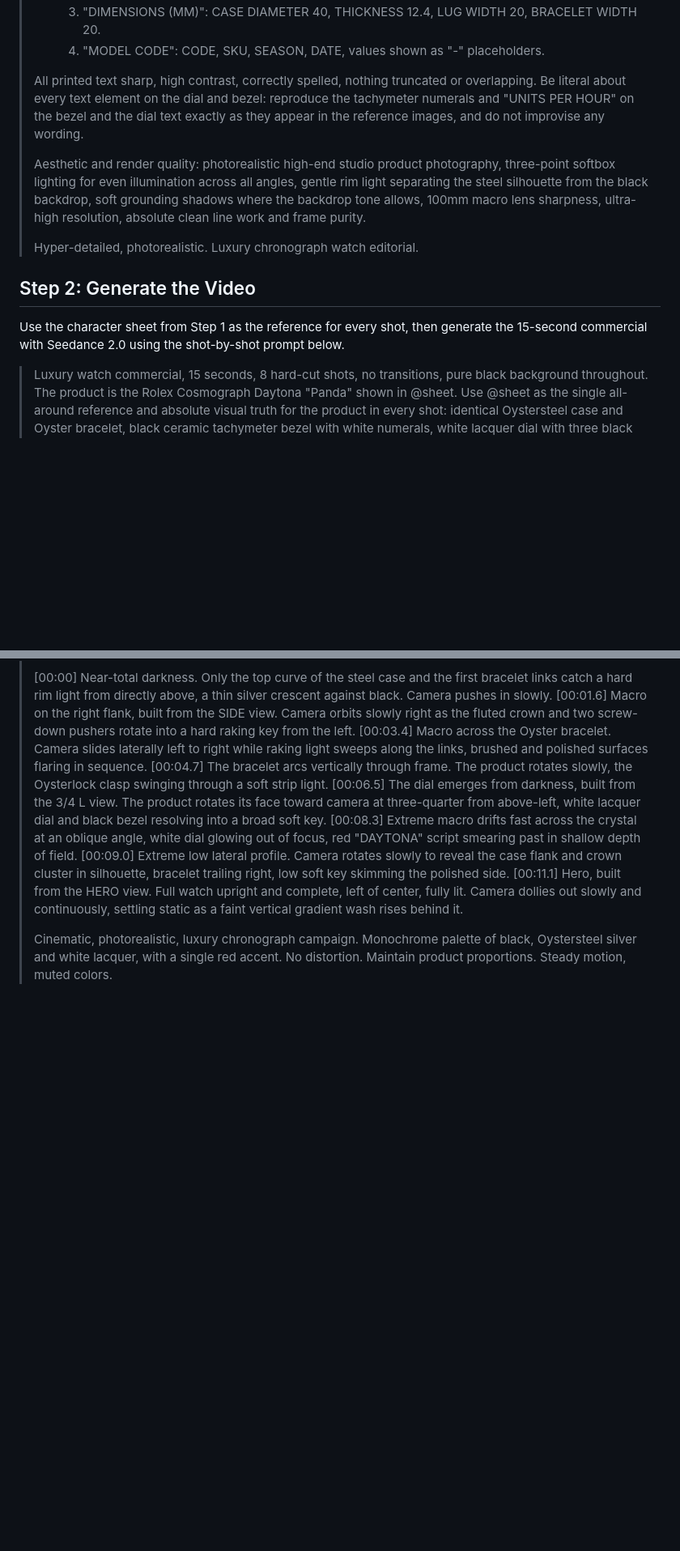
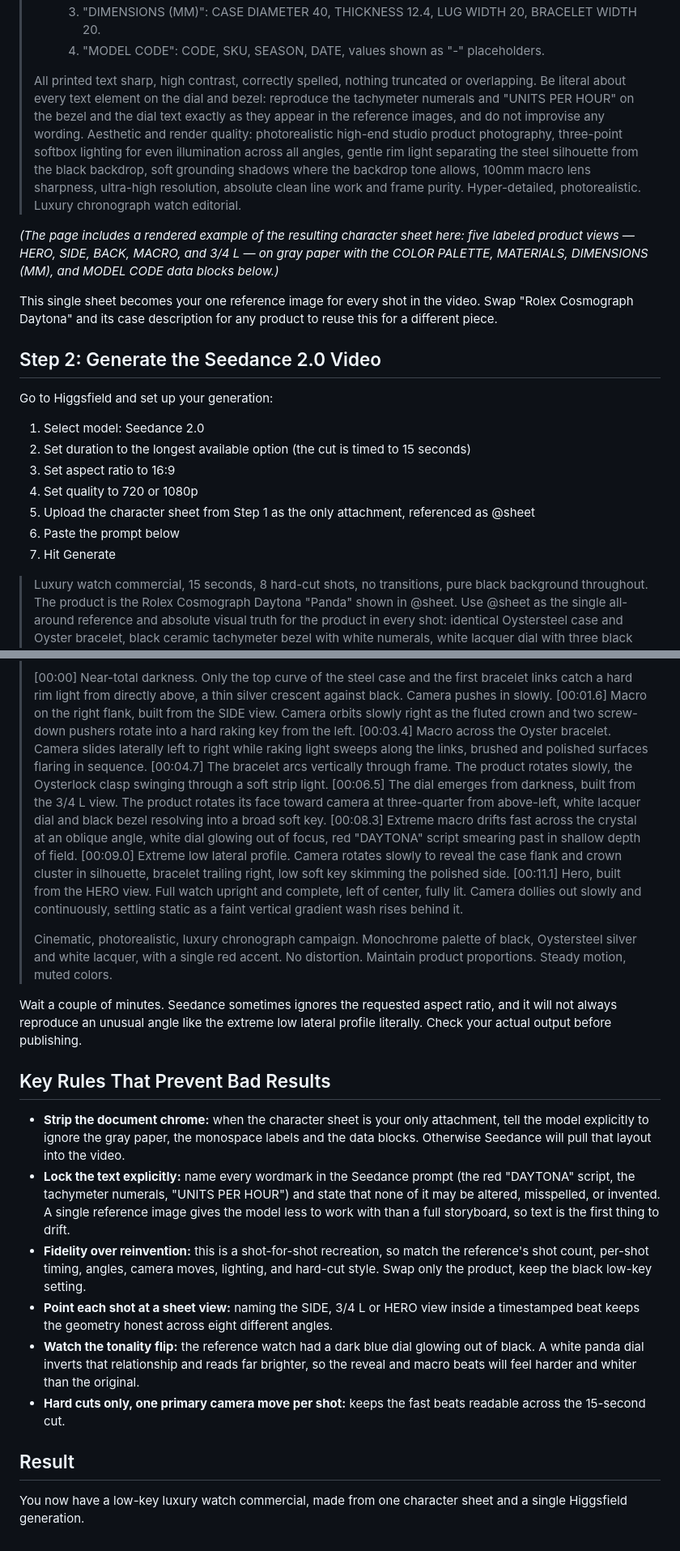
Before and after one commit to lolitsicy/personal-brand, a Markdown page: content/guides/how-to-create-a-luxury-watch-commercial-rolex-panda-daytona.md, 2 parts joined by grey strips. Shown at 81% size. Drawn GitHub-style; blank space fills up the shorter version.

Commit message:
Fill in the rest of the Notion guide from the full page export
Adds Step 2's actual Higgsfield/Seedance setup instructions, the
aspect-ratio caveat, the "Key Rules That Prevent Bad Results" section,
and the closing Result note, none of which were in the earlier
truncated export.

Co-Authored-By: Claude Sonnet 5 <noreply@anthropic.com>
Claude-Session: https://claude.ai/code/session_01LWbq6JNrZx5UBncTonRpV4

```diff
--- a/content/guides/how-to-create-a-luxury-watch-commercial-rolex-panda-daytona.md
+++ b/content/guides/how-to-create-a-luxury-watch-commercial-rolex-panda-daytona.md
@@ -38,15 +32,23 @@ Go to Higgsfield:
 >   3. "DIMENSIONS (MM)": CASE DIAMETER 40, THICKNESS 12.4, LUG WIDTH 20, BRACELET WIDTH 20.
 >   4. "MODEL CODE": CODE, SKU, SEASON, DATE, values shown as "-" placeholders.
 >
-> All printed text sharp, high contrast, correctly spelled, nothing truncated or overlapping. Be literal about every text element on the dial and bezel: reproduce the tachymeter numerals and "UNITS PER HOUR" on the bezel and the dial text exactly as they appear in the reference images, and do not improvise any wording.
->
-> Aesthetic and render quality: photorealistic high-end studio product photography, three-point softbox lighting for even illumination across all angles, gentle rim light separating the steel silhouette from the black backdrop, soft grounding shadows where the backdrop tone allows, 100mm macro lens sharpness, ultra-high resolution, absolute clean line work and frame purity.
->
-> Hyper-detailed, photorealistic. Luxury chronograph watch editorial.
+> All printed text sharp, high contrast, correctly spelled, nothing truncated or overlapping. Be literal about every text element on the dial and bezel: reproduce the tachymeter numerals and "UNITS PER HOUR" on the bezel and the dial text exactly as they appear in the reference images, and do not improvise any wording. Aesthetic and render quality: photorealistic high-end studio product photography, three-point softbox lighting for even illumination across all angles, gentle rim light separating the steel silhouette from the black backdrop, soft grounding shadows where the backdrop tone allows, 100mm macro lens sharpness, ultra-high resolution, absolute clean line work and frame purity. Hyper-detailed, photorealistic. Luxury chronograph watch editorial.
 
-## Step 2: Generate the Video
+*(The page includes a rendered example of the resulting character sheet here: five labeled product views — HERO, SIDE, BACK, MACRO, and 3/4 L — on gray paper with the COLOR PALETTE, MATERIALS, DIMENSIONS (MM), and MODEL CODE data blocks below.)*
 
-Use the character sheet from Step 1 as the reference for every shot, then generate the 15-second commercial with Seedance 2.0 using the shot-by-shot prompt below.
+This single sheet becomes your one reference image for every shot in the video. Swap "Rolex Cosmograph Daytona" and its case description for any product to reuse this for a different piece.
+
+## Step 2: Generate the Seedance 2.0 Video
+
+Go to Higgsfield and set up your generation:
+
+1. Select model: Seedance 2.0
+2. Set duration to the longest available option (the cut is timed to 15 seconds)
+3. Set aspect ratio to 16:9
+4. Set quality to 720 or 1080p
+5. Upload the character sheet from Step 1 as the only attachment, referenced as @sheet
+6. Paste the prompt below
+7. Hit Generate
 
 > Luxury watch commercial, 15 seconds, 8 hard-cut shots, no transitions, pure black background throughout. The product is the Rolex Cosmograph Daytona "Panda" shown in @sheet. Use @sheet as the single all-around reference and absolute visual truth for the product in every shot: identical Oystersteel case and Oyster bracelet, black ceramic tachymeter bezel with white numerals, white lacquer dial with three black subdials and red "DAYTONA" script. Build each angle from the matching view in @sheet. Keep the product design, colorway and hardware finish unchanged across all shots. Do not reproduce the sheet layout, labels, gray paper or data blocks: extract only the product. Extreme low-key lighting, one hard key plus rim separation, no fill, deep black falloff.
 >
@@ -60,3 +62,18 @@ Use the character sheet from Step 1 as the reference for every shot, then genera
 > [00:11.1] Hero, built from the HERO view. Full watch upright and complete, left of center, fully lit. Camera dollies out slowly and continuously, settling static as a faint vertical gradient wash rises behind it.
 >
 > Cinematic, photorealistic, luxury chronograph campaign. Monochrome palette of black, Oystersteel silver and white lacquer, with a single red accent. No distortion. Maintain product proportions. Steady motion, muted colors.
+
+Wait a couple of minutes. Seedance sometimes ignores the requested aspect ratio, and it will not always reproduce an unusual angle like the extreme low lateral profile literally. Check your actual output before publishing.
+
+## Key Rules That Prevent Bad Results
+
+- **Strip the document chrome:** when the character sheet is your only attachment, tell the model explicitly to ignore the gray paper, the monospace labels and the data blocks. Otherwise Seedance will pull that layout into the video.
+- **Lock the text explicitly:** name every wordmark in the Seedance prompt (the red "DAYTONA" script, the tachymeter numerals, "UNITS PER HOUR") and state that none of it may be altered, misspelled, or invented. A single reference image gives the model less to work with than a full storyboard, so text is the first thing to drift.
+- **Fidelity over reinvention:** this is a shot-for-shot recreation, so match the reference's shot count, per-shot timing, angles, camera moves, lighting, and hard-cut style. Swap only the product, keep the black low-key setting.
+- **Point each shot at a sheet view:** naming the SIDE, 3/4 L or HERO view inside a timestamped beat keeps the geometry honest across eight different angles.
+- **Watch the tonality flip:** the reference watch had a dark blue dial glowing out of black. A white panda dial inverts that relationship and reads far brighter, so the reveal and macro beats will feel harder and whiter than the original.
+- **Hard cuts only, one primary camera move per shot:** keeps the fast beats readable across the 15-second cut.
+
+## Result
+
+You now have a low-key luxury watch commercial, made from one character sheet and a single Higgsfield generation.
```
Also changed, not shown: other parts of content/guides/how-to-create-a-luxury-watch-commercial-rolex-panda-daytona.md (+1 -7 lines).
